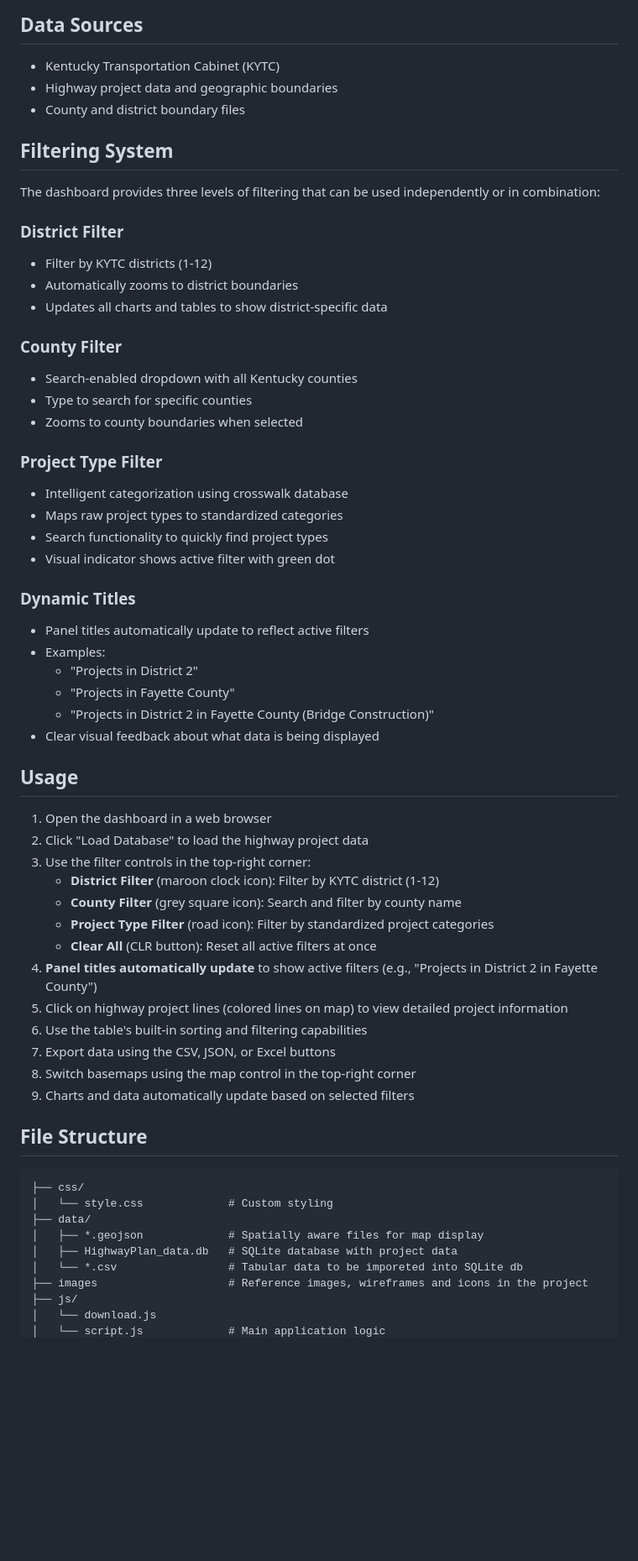
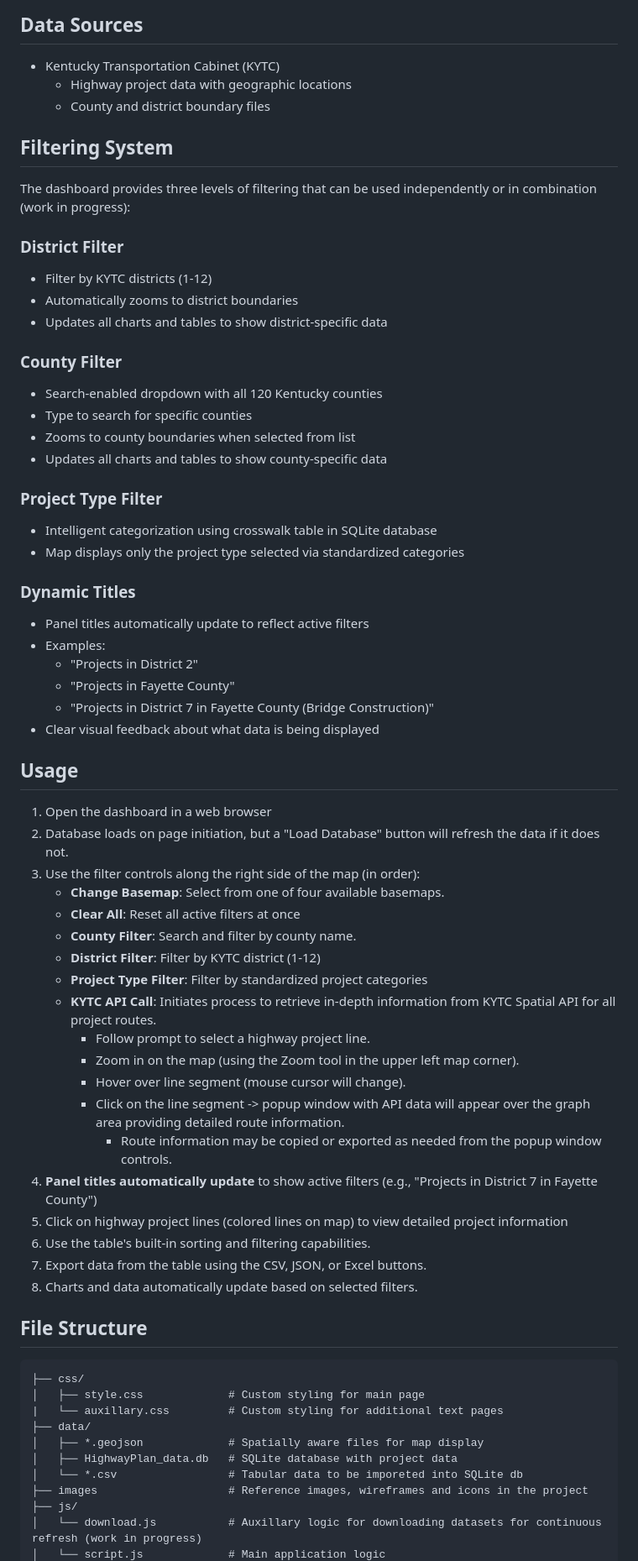
Before and after one commit to TeriD/WebDev_Capstone, a Markdown page: README.md, the part around the change printed below. Shown: that part at 84% size. Drawn GitHub-style; blank space fills up the shorter version.

````diff
--- a/README.md
+++ b/README.md
@@ -40,12 +40,12 @@ Visit the dashboard at: https://terid.github.io/KY_Highway_Plan_Projects/
 ## Data Sources
 
 - Kentucky Transportation Cabinet (KYTC)
-- Highway project data and geographic boundaries
-- County and district boundary files
+  - Highway project data with geographic locations
+  - County and district boundary files
 
 ## Filtering System
 
-The dashboard provides three levels of filtering that can be used independently or in combination:
+The dashboard provides three levels of filtering that can be used independently or in combination (work in progress):
 
 ### District Filter
 - Filter by KYTC districts (1-12)
@@ -53,50 +53,56 @@ The dashboard provides three levels of filtering that can be used independently
 - Updates all charts and tables to show district-specific data
 
 ### County Filter
-- Search-enabled dropdown with all Kentucky counties
+- Search-enabled dropdown with all 120 Kentucky counties
 - Type to search for specific counties
-- Zooms to county boundaries when selected
+- Zooms to county boundaries when selected from list
+- Updates all charts and tables to show county-specific data
 
 ### Project Type Filter
-- Intelligent categorization using crosswalk database
-- Maps raw project types to standardized categories
-- Search functionality to quickly find project types
-- Visual indicator shows active filter with green dot
+- Intelligent categorization using crosswalk table in SQLite database
+- Map displays only the project type selected via standardized categories
 
 ### Dynamic Titles
 - Panel titles automatically update to reflect active filters
 - Examples:
   - "Projects in District 2"
   - "Projects in Fayette County"
-  - "Projects in District 2 in Fayette County (Bridge Construction)"
+  - "Projects in District 7 in Fayette County (Bridge Construction)"
 - Clear visual feedback about what data is being displayed
 
 ## Usage
 
 1. Open the dashboard in a web browser
-2. Click "Load Database" to load the highway project data
-3. Use the filter controls in the top-right corner:
-   - **District Filter** (maroon clock icon): Filter by KYTC district (1-12)
-   - **County Filter** (grey square icon): Search and filter by county name
-   - **Project Type Filter** (road icon): Filter by standardized project categories
-   - **Clear All** (CLR button): Reset all active filters at once
-4. **Panel titles automatically update** to show active filters (e.g., "Projects in District 2 in Fayette County")
-5. Click on highway project lines (colored lines on map) to view detailed project information
-6. Use the table's built-in sorting and filtering capabilities
-7. Export data using the CSV, JSON, or Excel buttons
-8. Switch basemaps using the map control in the top-right corner
-9. Charts and data automatically update based on selected filters
+2. Database loads on page initiation, but a "Load Database" button will refresh the data if it does not.
+3. Use the filter controls along the right side of the map (in order):
+   - **Change Basemap**: Select from one of four available basemaps.
+   - **Clear All**: Reset all active filters at once
+   - **County Filter**: Search and filter by county name.
+   - **District Filter**: Filter by KYTC district (1-12)
+   - **Project Type Filter**: Filter by standardized project categories
+   - **KYTC API Call**: Initiates process to retrieve in-depth information from KYTC Spatial API for all project routes.
+     - Follow prompt to select a highway project line.
+     - Zoom in on the map (using the Zoom tool in the upper left map corner).
+     - Hover over line segment (mouse cursor will change).
+     - Click on the line segment -> popup window with API data will appear over the graph area providing detailed route information.
+       - Route information may be copied or exported as needed from the popup window controls.
+5. **Panel titles automatically update** to show active filters (e.g., "Projects in District 7 in Fayette County")
+6. Click on highway project lines (colored lines on map) to view detailed project information
+7. Use the table's built-in sorting and filtering capabilities.
+8. Export data from the table using the CSV, JSON, or Excel buttons.
+10. Charts and data automatically update based on selected filters.
 
 ## File Structure
 
 ```text
 ├── css/
-│   └── style.css             # Custom styling
+│   ├── style.css             # Custom styling for main page
+|   └── auxillary.css         # Custom styling for additional text pages
 ├── data/
 │   ├── *.geojson             # Spatially aware files for map display
 │   ├── HighwayPlan_data.db   # SQLite database with project data
 │   └── *.csv                 # Tabular data to be imporeted into SQLite db
 ├── images                    # Reference images, wireframes and icons in the project
 ├── js/
-│   └── download.js
+│   └── download.js           # Auxillary logic for downloading datasets for continuous refresh (work in progress)
 │   └── script.js             # Main application logic
````
Also changed, not shown: other parts of README.md (+3 -2 lines).
